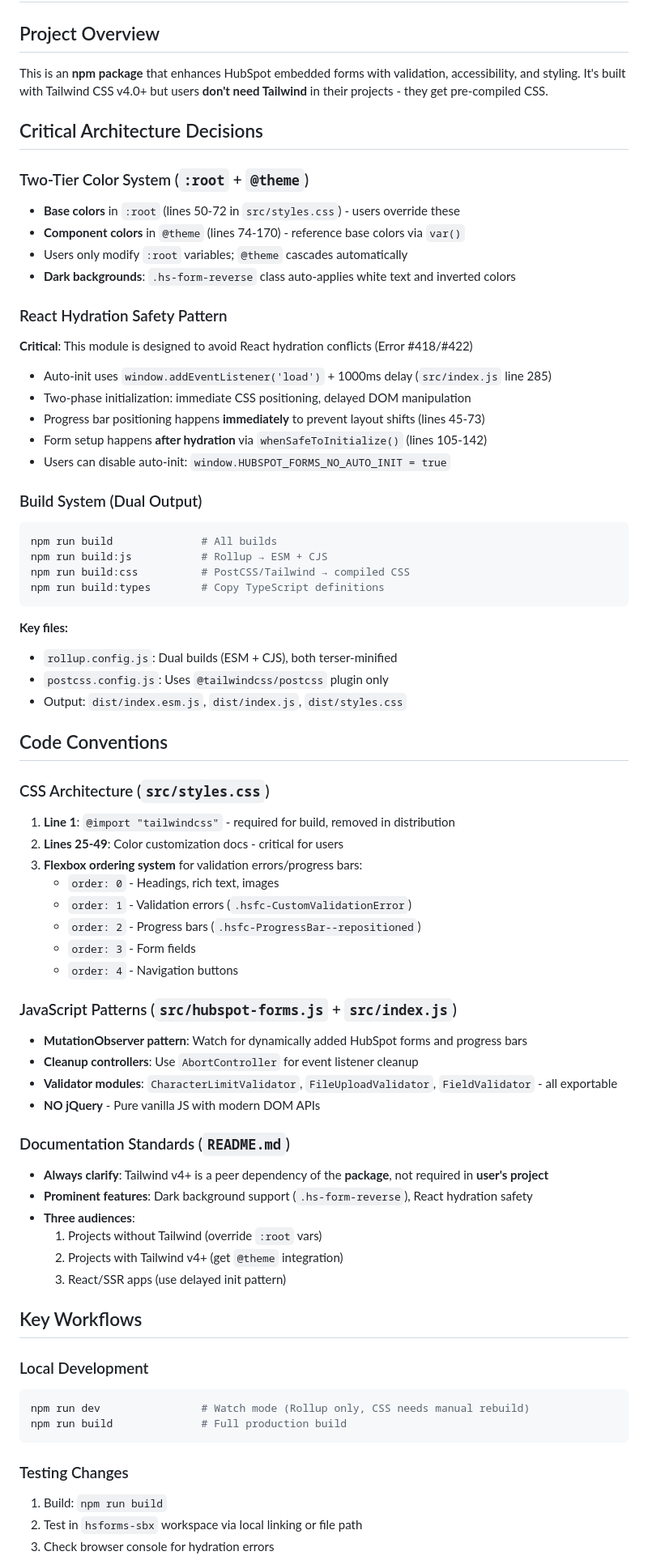
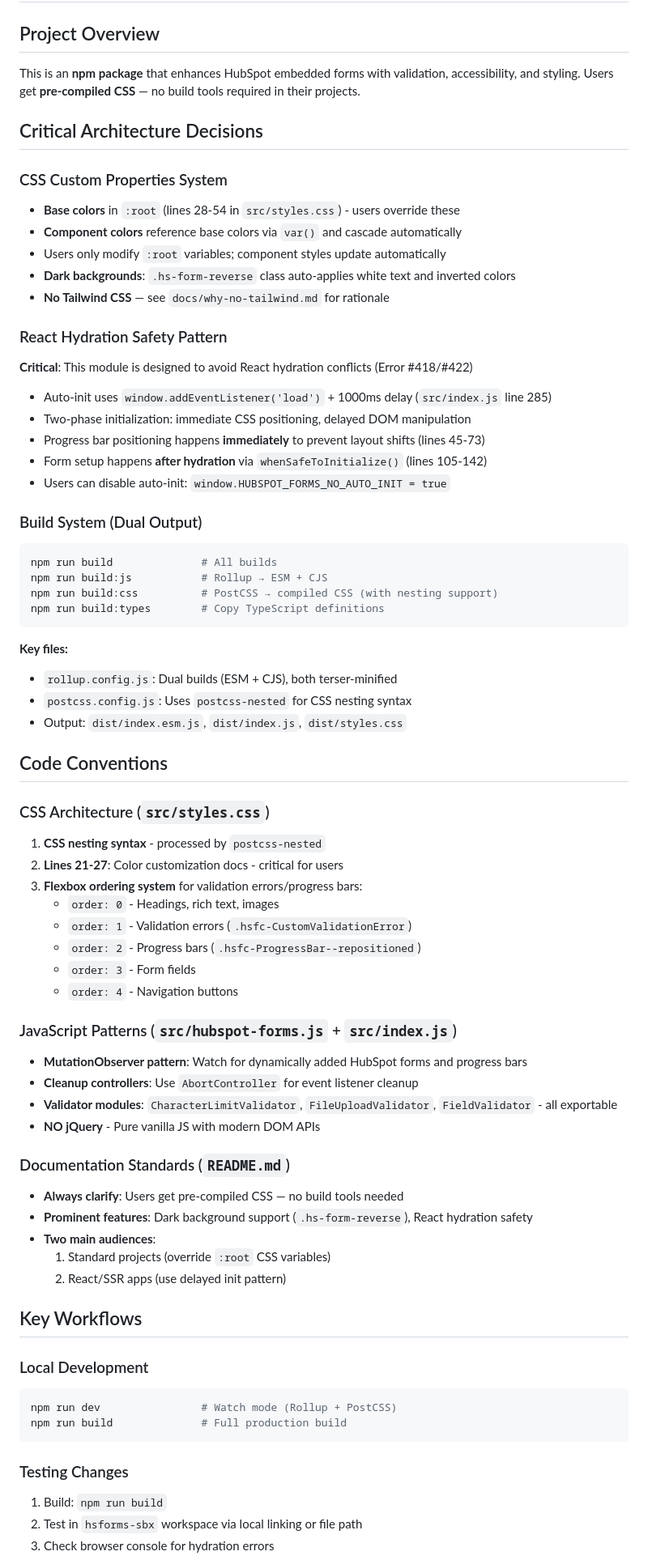
Before and after one commit to melindagreen/hubspot-form-usability-enhancements, a Markdown page: .github/copilot-instructions.md, the part around one of its changes. Shown at 81% size. Rendered like a GitHub page.

````diff
--- a/.github/copilot-instructions.md
+++ b/.github/copilot-instructions.md
@@ -1,18 +1,23 @@
 # AI Agent Instructions for HubSpot Form Usability Enhancements
 
 ## Project Overview
-This is an **npm package** that enhances HubSpot embedded forms with validation, accessibility, and styling. It's built with Tailwind CSS v4.0+ but users **don't need Tailwind** in their projects - they get pre-compiled CSS.
+
+This is an **npm package** that enhances HubSpot embedded forms with validation, accessibility, and styling. Users get **pre-compiled CSS** — no build tools required in their projects.
 
 ## Critical Architecture Decisions
 
-### Two-Tier Color System (`:root` + `@theme`)
-- **Base colors** in `:root` (lines 50-72 in `src/styles.css`) - users override these
-- **Component colors** in `@theme` (lines 74-170) - reference base colors via `var()`
-- Users only modify `:root` variables; `@theme` cascades automatically
+### CSS Custom Properties System
+
+- **Base colors** in `:root` (lines 28-54 in `src/styles.css`) - users override these
+- **Component colors** reference base colors via `var()` and cascade automatically
+- Users only modify `:root` variables; component styles update automatically
 - **Dark backgrounds**: `.hs-form-reverse` class auto-applies white text and inverted colors
+- **No Tailwind CSS** — see `docs/why-no-tailwind.md` for rationale
 
 ### React Hydration Safety Pattern
+
 **Critical**: This module is designed to avoid React hydration conflicts (Error #418/#422)
+
 - Auto-init uses `window.addEventListener('load')` + 1000ms delay (`src/index.js` line 285)
 - Two-phase initialization: immediate CSS positioning, delayed DOM manipulation
 - Progress bar positioning happens **immediately** to prevent layout shifts (lines 45-73)
@@ -20,23 +25,26 @@ This is an **npm package** that enhances HubSpot embedded forms with validation,
 - Users can disable auto-init: `window.HUBSPOT_FORMS_NO_AUTO_INIT = true`
 
 ### Build System (Dual Output)
+
 ```bash
 npm run build              # All builds
 npm run build:js           # Rollup → ESM + CJS
-npm run build:css          # PostCSS/Tailwind → compiled CSS
+npm run build:css          # PostCSS → compiled CSS (with nesting support)
 npm run build:types        # Copy TypeScript definitions
 ```
 
 **Key files:**
+
 - `rollup.config.js`: Dual builds (ESM + CJS), both terser-minified
-- `postcss.config.js`: Uses `@tailwindcss/postcss` plugin only
+- `postcss.config.js`: Uses `postcss-nested` for CSS nesting syntax
 - Output: `dist/index.esm.js`, `dist/index.js`, `dist/styles.css`
 
 ## Code Conventions
 
 ### CSS Architecture (`src/styles.css`)
-1. **Line 1**: `@import "tailwindcss"` - required for build, removed in distribution
-2. **Lines 25-49**: Color customization docs - critical for users
+
+1. **CSS nesting syntax** - processed by `postcss-nested`
+2. **Lines 21-27**: Color customization docs - critical for users
 3. **Flexbox ordering system** for validation errors/progress bars:
    - `order: 0` - Headings, rich text, images
    - `order: 1` - Validation errors (`.hsfc-CustomValidationError`)
@@ -45,28 +53,31 @@ npm run build:types        # Copy TypeScript definitions
    - `order: 4` - Navigation buttons
 
 ### JavaScript Patterns (`src/hubspot-forms.js` + `src/index.js`)
+
 - **MutationObserver pattern**: Watch for dynamically added HubSpot forms and progress bars
 - **Cleanup controllers**: Use `AbortController` for event listener cleanup
 - **Validator modules**: `CharacterLimitValidator`, `FileUploadValidator`, `FieldValidator` - all exportable
 - **NO jQuery** - Pure vanilla JS with modern DOM APIs
 
 ### Documentation Standards (`README.md`)
-- **Always clarify**: Tailwind v4+ is a peer dependency of the **package**, not required in **user's project**
+
+- **Always clarify**: Users get pre-compiled CSS — no build tools needed
 - **Prominent features**: Dark background support (`.hs-form-reverse`), React hydration safety
-- **Three audiences**:
-  1. Projects without Tailwind (override `:root` vars)
-  2. Projects with Tailwind v4+ (get `@theme` integration)
-  3. React/SSR apps (use delayed init pattern)
+- **Two main audiences**:
+  1. Standard projects (override `:root` CSS variables)
+  2. React/SSR apps (use delayed init pattern)
 
 ## Key Workflows
 
 ### Local Development
+
 ```bash
-npm run dev                # Watch mode (Rollup only, CSS needs manual rebuild)
+npm run dev                # Watch mode (Rollup + PostCSS)
 npm run build              # Full production build
 ```
 
 ### Testing Changes
+
 1. Build: `npm run build`
 2. Test in `hsforms-sbx` workspace via local linking or file path
 3. Check browser console for hydration errors
````
Also changed, not shown: other parts of .github/copilot-instructions.md (+15 -9 lines), docs/DEVELOPMENT.md (added, +222 -0 lines), docs/why-no-tailwind.md (added, +73 -0 lines).
